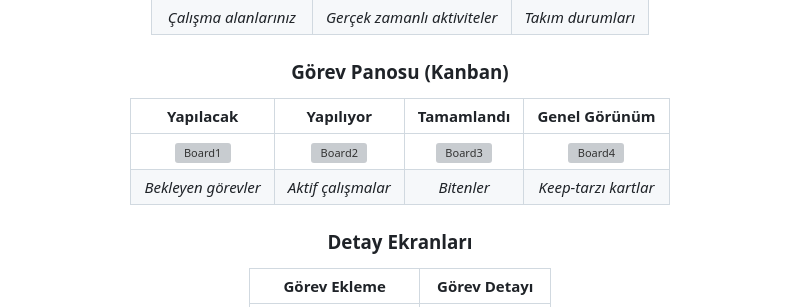
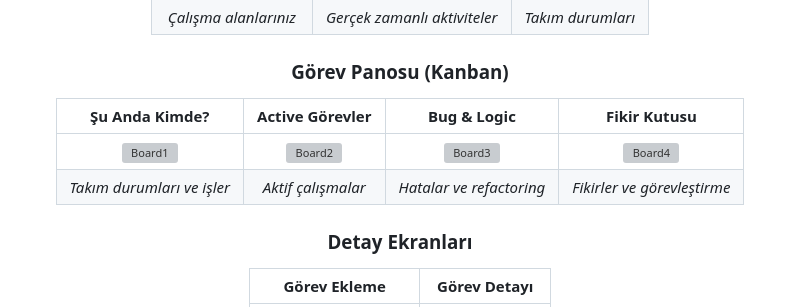
Before and after one commit to kaanozsicak/ProjeManagementMobil, a Markdown page: README.md, the part around the change. Drawn GitHub-style; grey boxes are pictures that could not be loaded.

Commit message:
docs: Update board screenshot descriptions in README
Update screenshot labels to match actual board section content:
- Board 1: "Şu Anda Kimde?" - Team presence and assigned tasks
- Board 2: "Active Görevler" - Active work items
- Board 3: "Bug & Logic" - Bugs and refactoring tasks
- Board 4: "Fikir Kutusu" - Ideas with task conversion options

```diff
--- a/README.md
+++ b/README.md
@@ -156,10 +156,10 @@ flutter run -d ios
 
 ### Görev Panosu (Kanban)
 
-| Yapılacak | Yapılıyor | Tamamlandı | Genel Görünüm |
-|:---------:|:---------:|:----------:|:-------------:|
+| Şu Anda Kimde? | Active Görevler | Bug & Logic | Fikir Kutusu |
+|:--------------:|:---------------:|:-----------:|:------------:|
 | ![Board1](screenshots/board.png) | ![Board2](screenshots/board2.png) | ![Board3](screenshots/board3.png) | ![Board4](screenshots/board4.png) |
-| *Bekleyen görevler* | *Aktif çalışmalar* | *Bitenler* | *Keep-tarzı kartlar* |
+| *Takım durumları ve işler* | *Aktif çalışmalar* | *Hatalar ve refactoring* | *Fikirler ve görevleştirme* |
 
 ### Detay Ekranları
 
```
